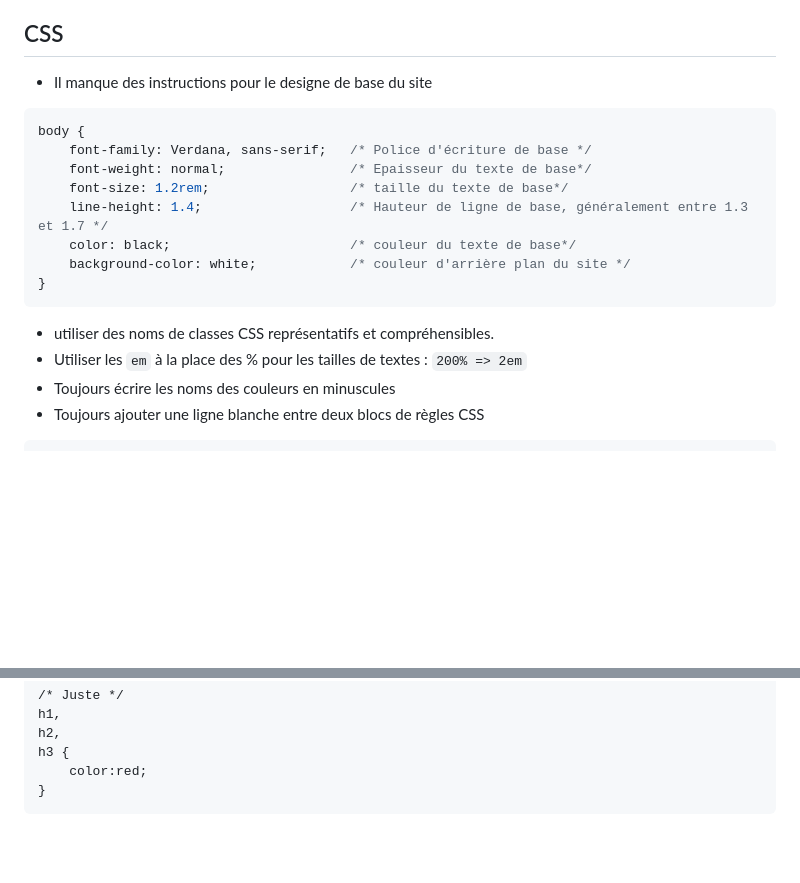
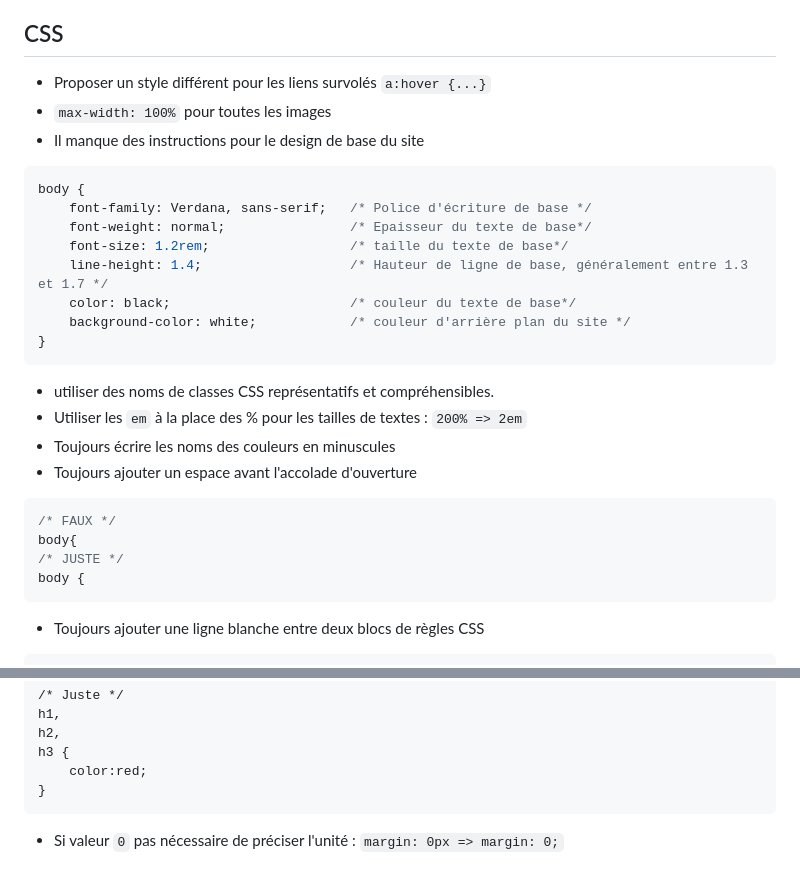
Before and after one commit to divtec-cejef/101-SFA-HTML-CV-01, a Markdown page: astuces-remarques-eleves.md, 2 parts joined by grey strips. Rendered like a GitHub page; blank space fills up the shorter version.

Commit message:
ajour remarques

````diff
--- a/astuces-remarques-eleves.md
+++ b/astuces-remarques-eleves.md
@@ -66,7 +66,9 @@ racine-de-mon-site
 * Valider votre code : https://validator.w3.org/nu/
 
 ## CSS
-* Il manque des instructions pour le designe de base du site
+* Proposer un style différent pour les liens survolés `a:hover {...}`
+* `max-width: 100%` pour toutes les images
+* Il manque des instructions pour le design de base du site
 ```css
 body {
     font-family: Verdana, sans-serif;   /* Police d'écriture de base */
@@ -80,6 +82,13 @@ body {
 * utiliser des noms de classes CSS représentatifs et compréhensibles.
 * Utiliser les `em` à la place des % pour les tailles de textes : `200% => 2em`
 * Toujours écrire les noms des couleurs en minuscules
+* Toujours ajouter un espace avant l'accolade d'ouverture
+```css
+/* FAUX */
+body{
+/* JUSTE */
+body {
+```
 * Toujours ajouter une ligne blanche entre deux blocs de règles CSS
 ```
 h2 {
@@ -120,3 +129,4 @@ h3 {
     color:red;
 }
 ```
+* Si valeur `0` pas nécessaire de préciser l'unité : `margin: 0px => margin: 0;`
````
